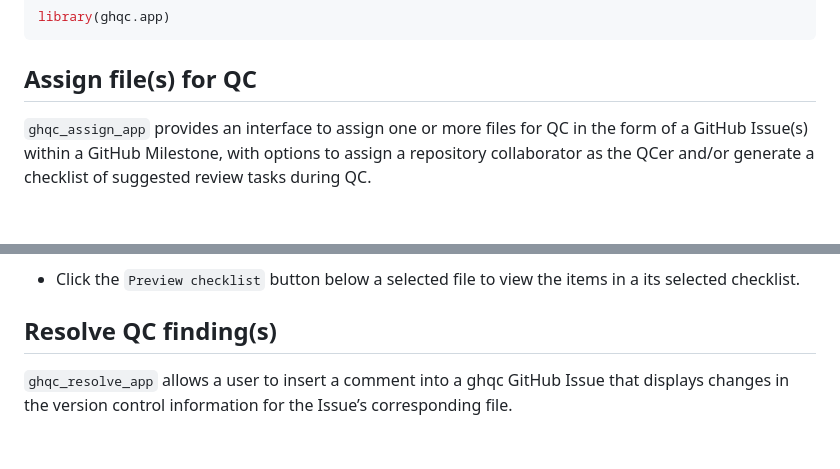
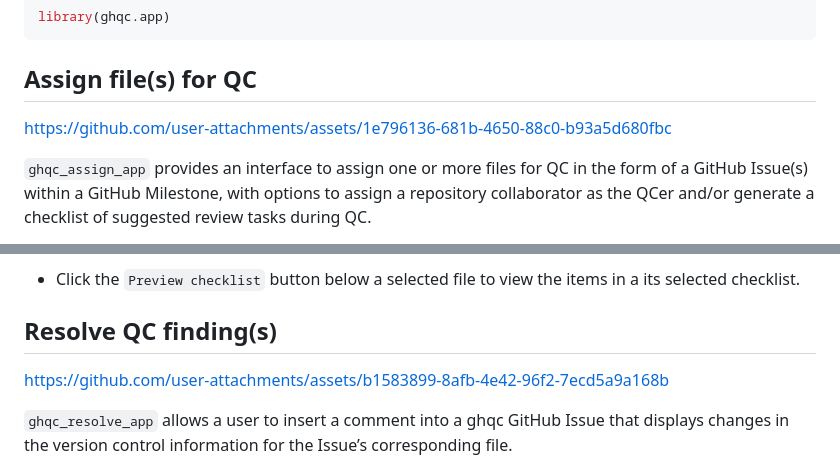
Before and after one commit to A2-ai/ghqc.app, a Markdown page: README.md, 2 parts joined by grey strips. Rendered like a GitHub page; blank space fills up the shorter version.

```diff
--- a/README.md
+++ b/README.md
@@ -44,6 +44,8 @@ library(ghqc.app)
 
 ## Assign file(s) for QC
 
+https://github.com/user-attachments/assets/1e796136-681b-4650-88c0-b93a5d680fbc
+
 `ghqc_assign_app` provides an interface to assign one or more files for
 QC in the form of a GitHub Issue(s) within a GitHub Milestone, with
 options to assign a repository collaborator as the QCer and/or generate
@@ -83,6 +85,8 @@ At any time, the user can:
   items in a its selected checklist.
 
 ## Resolve QC finding(s)
+
+https://github.com/user-attachments/assets/b1583899-8afb-4e42-96f2-7ecd5a9a168b
 
 `ghqc_resolve_app` allows a user to insert a comment into a ghqc GitHub
 Issue that displays changes in the version control information for the
```
